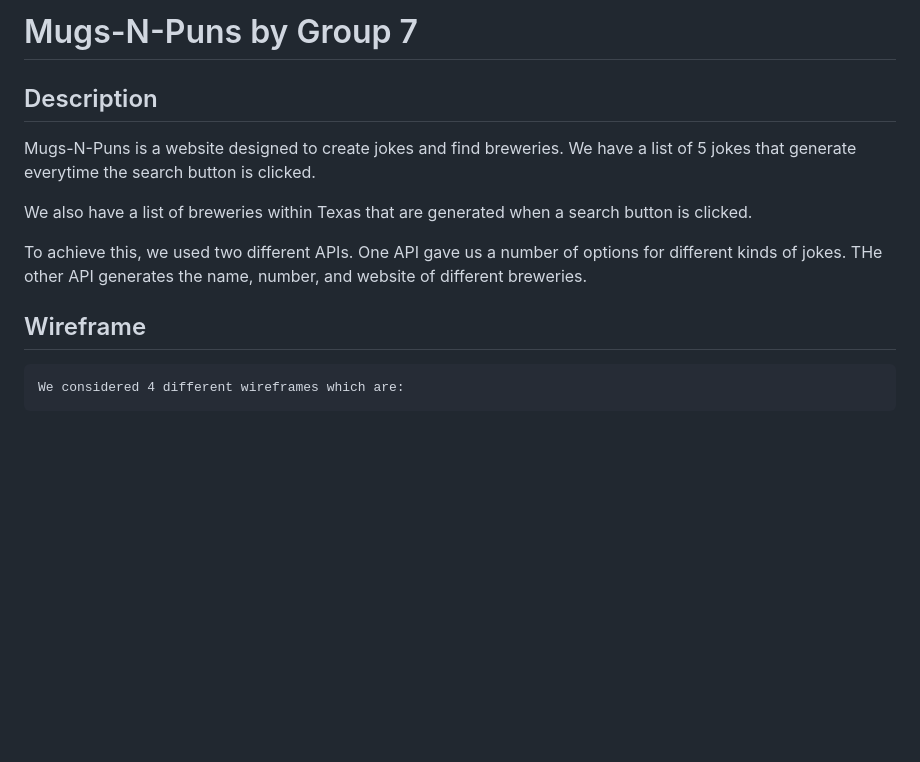
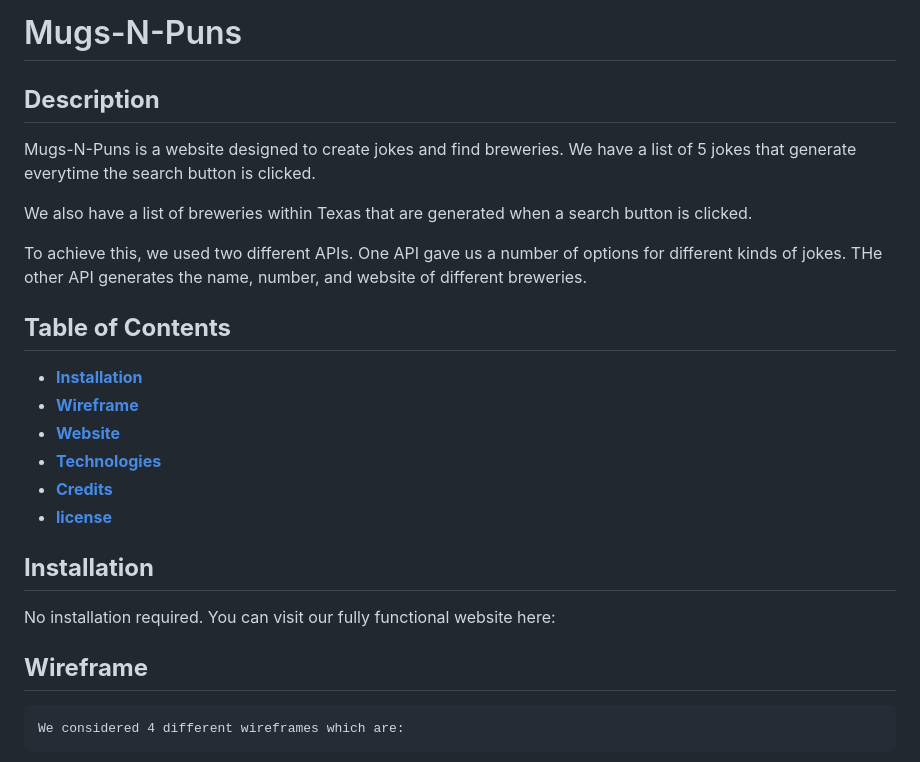
Before and after one commit to evanacoates/P1-Mugs-N-Puns, a Markdown page: README.md, the part around the change printed below. GitHub-like rendering; blank space fills up the shorter version.

```diff
--- a/README.md
+++ b/README.md
@@ -1,11 +1,23 @@
-# Mugs-N-Puns by Group 7
+# Mugs-N-Puns
 
-## Description
+## **Description**
 Mugs-N-Puns is a website designed to create jokes and find breweries. We have a list of 5 jokes that generate everytime the search button is clicked.
 
- We also have a list of breweries within Texas that are generated when a search button is clicked.
+We also have a list of breweries within Texas that are generated when a search button is clicked.
 
 To achieve this, we used two different APIs. One API gave us a number of options for different kinds of jokes. THe other API generates the name, number, and website of different breweries.
 
-## Wireframe
+## **Table of Contents**
+- [**Installation**](#installation)
+- [**Wireframe**](#wireframe)
+- [**Website**](#website)
+- [**Technologies**](#technologies)
+- [**Credits**](#credits)
+- [**license**](#license)
+
+## **Installation**
+No installation required. You can visit our fully functional website here:
+
+
+## **Wireframe**
     We considered 4 different wireframes which are:
```
Also changed, not shown: other parts of README.md (+33 -10 lines), Images/brewapi.png (added), Images/bulma.png (added), Images/jokeapi.png (added), Images/web1.png (added), Images/web2.png (added), Images/web3.png (added).
